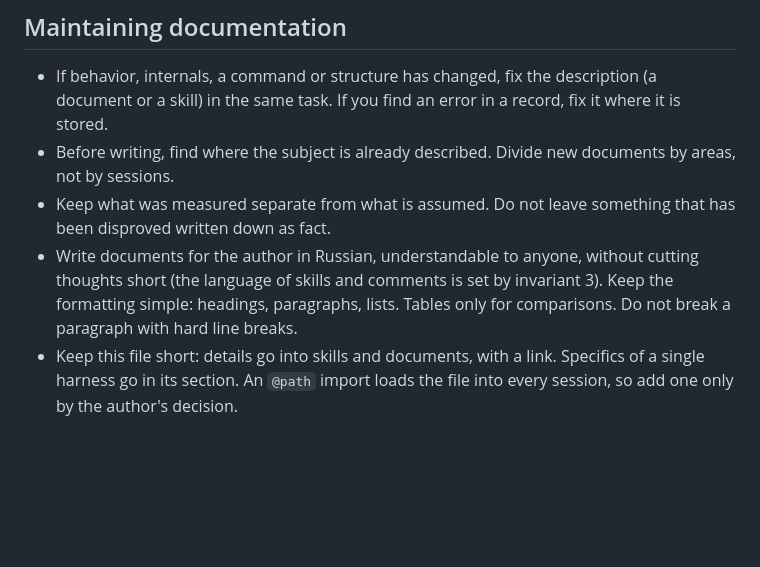
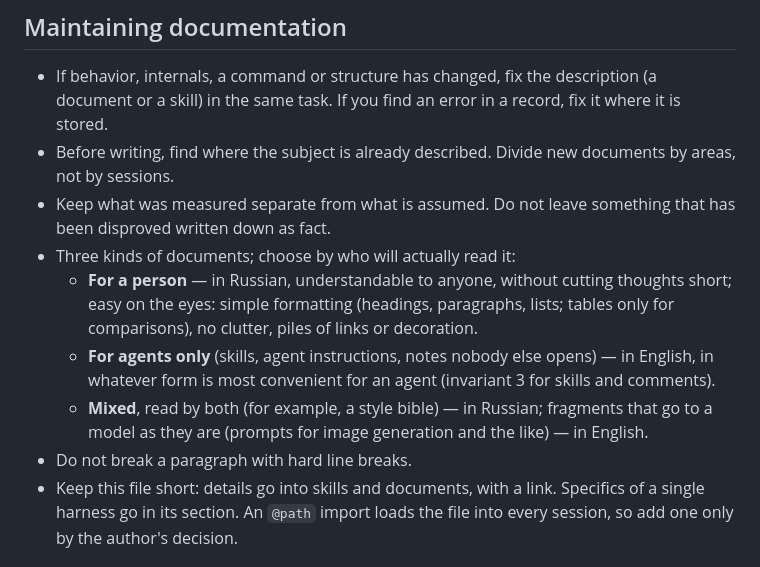
Before and after one commit to Egaslys/card-collection-factory, a Markdown page: AGENTS.md, the part around the change. Rendered like a GitHub page; blank space fills up the shorter version.

```diff
--- a/AGENTS.md
+++ b/AGENTS.md
@@ -198,7 +198,11 @@ Reference: [Codex](https://learn.chatgpt.com/docs).
 - If behavior, internals, a command or structure has changed, fix the description (a document or a skill) in the same task. If you find an error in a record, fix it where it is stored.
 - Before writing, find where the subject is already described. Divide new documents by areas, not by sessions.
 - Keep what was measured separate from what is assumed. Do not leave something that has been disproved written down as fact.
-- Write documents for the author in Russian, understandable to anyone, without cutting thoughts short (the language of skills and comments is set by invariant 3). Keep the formatting simple: headings, paragraphs, lists. Tables only for comparisons. Do not break a paragraph with hard line breaks.
+- Three kinds of documents; choose by who will actually read it:
+  - **For a person** — in Russian, understandable to anyone, without cutting thoughts short; easy on the eyes: simple formatting (headings, paragraphs, lists; tables only for comparisons), no clutter, piles of links or decoration.
+  - **For agents only** (skills, agent instructions, notes nobody else opens) — in English, in whatever form is most convenient for an agent (invariant 3 for skills and comments).
+  - **Mixed**, read by both (for example, a style bible) — in Russian; fragments that go to a model as they are (prompts for image generation and the like) — in English.
+- Do not break a paragraph with hard line breaks.
 - Keep this file short: details go into skills and documents, with a link. Specifics of a single harness go in its section. An `@path` import loads the file into every session, so add one only by the author's decision.
 
 ## Keeping the changelog
```
Also changed, not shown: CHANGELOG.md (+2 -0 lines).
